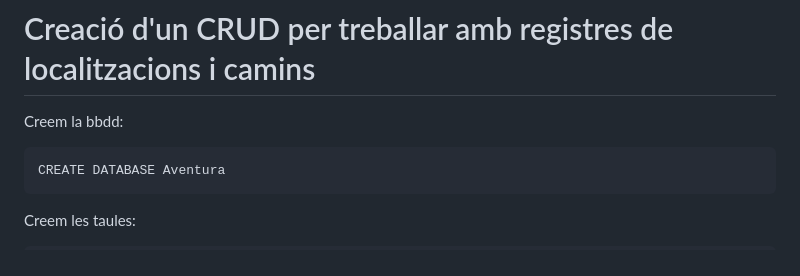
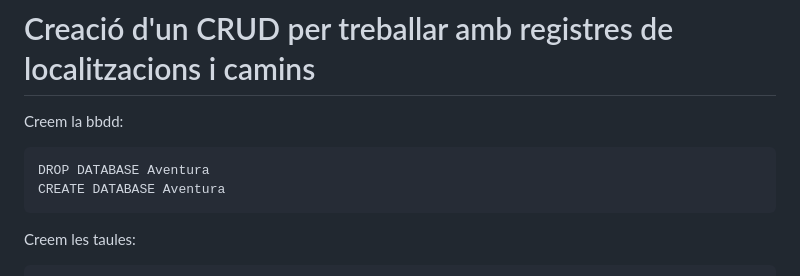
Before and after one commit to XaSaFa/basesdedades, a Markdown page: crud.md, the part around the change. Rendered like a GitHub page.

````diff
--- a/crud.md
+++ b/crud.md
@@ -3,6 +3,7 @@
 Creem la bbdd:
 
 ```
+DROP DATABASE Aventura
 CREATE DATABASE Aventura
 ```
 
````
